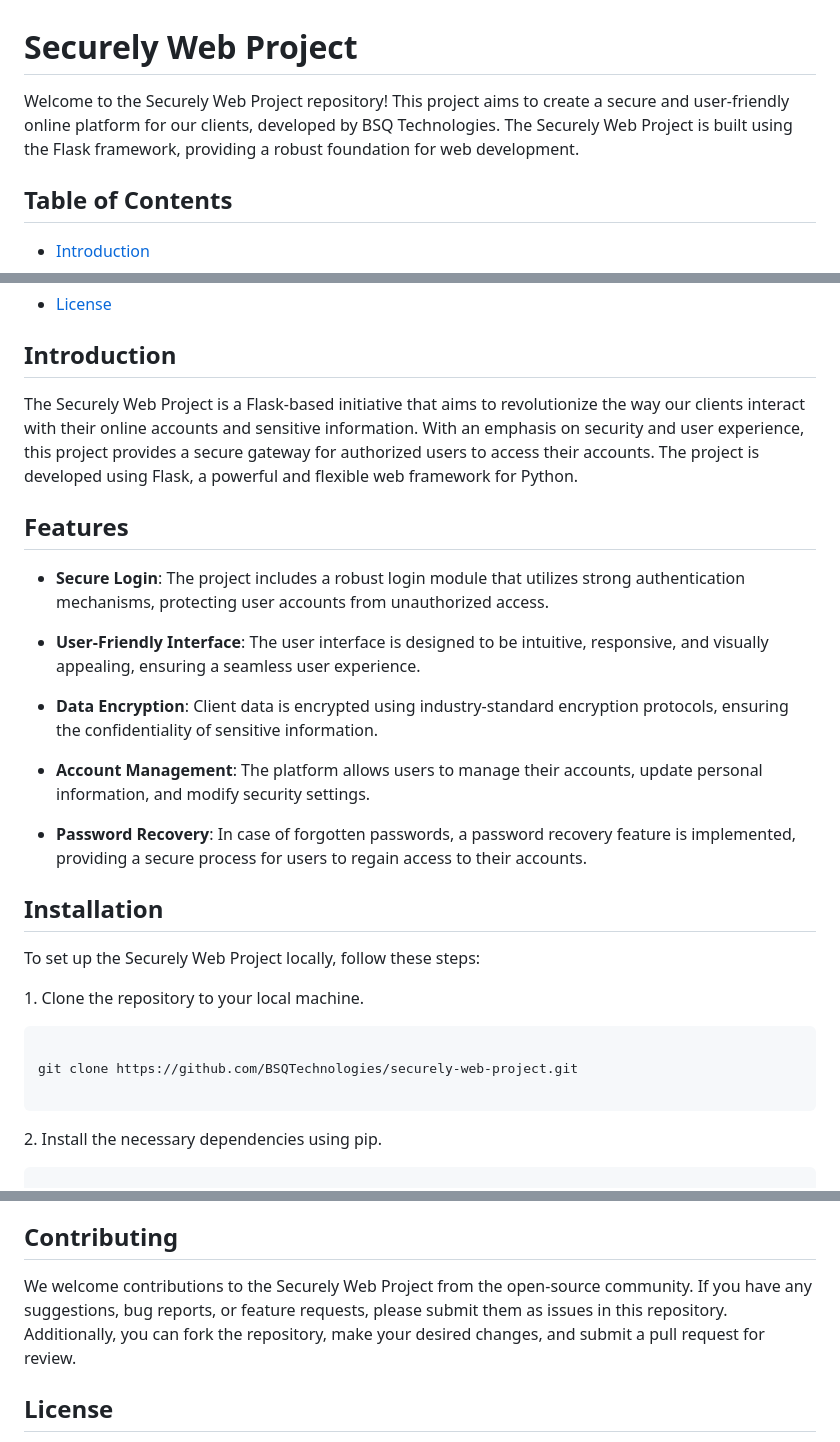
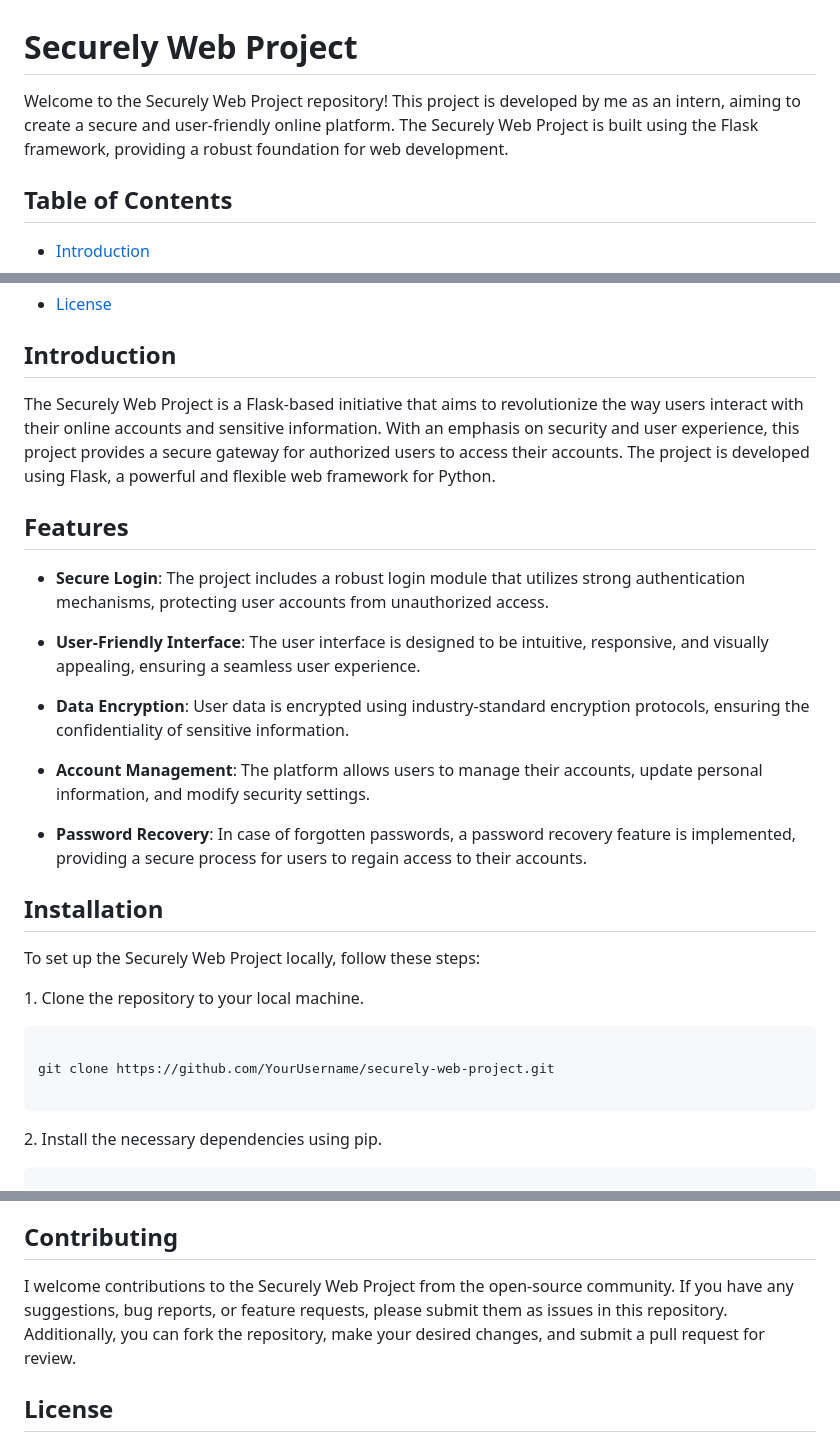
Before and after one commit to nithin-developer/Securely-Web-Project, a Markdown page: README.md, 3 parts joined by grey strips. Drawn GitHub-style.

````diff
--- a/README.md
+++ b/README.md
@@ -1,6 +1,6 @@
 # Securely Web Project
 
-Welcome to the Securely Web Project repository! This project aims to create a secure and user-friendly online platform for our clients, developed by BSQ Technologies. The Securely Web Project is built using the Flask framework, providing a robust foundation for web development.
+Welcome to the Securely Web Project repository! This project is developed by me as an intern, aiming to create a secure and user-friendly online platform. The Securely Web Project is built using the Flask framework, providing a robust foundation for web development.
 
 ## Table of Contents
 
@@ -20,7 +20,7 @@ Welcome to the Securely Web Project repository! This project aims to create a se
 
 ## Introduction
 
-The Securely Web Project is a Flask-based initiative that aims to revolutionize the way our clients interact with their online accounts and sensitive information. With an emphasis on security and user experience, this project provides a secure gateway for authorized users to access their accounts. The project is developed using Flask, a powerful and flexible web framework for Python.
+The Securely Web Project is a Flask-based initiative that aims to revolutionize the way users interact with their online accounts and sensitive information. With an emphasis on security and user experience, this project provides a secure gateway for authorized users to access their accounts. The project is developed using Flask, a powerful and flexible web framework for Python.
 
 ## Features
 
@@ -28,7 +28,7 @@ The Securely Web Project is a Flask-based initiative that aims to revolutionize
 
 - **User-Friendly Interface**: The user interface is designed to be intuitive, responsive, and visually appealing, ensuring a seamless user experience.
 
-- **Data Encryption**: Client data is encrypted using industry-standard encryption protocols, ensuring the confidentiality of sensitive information.
+- **Data Encryption**: User data is encrypted using industry-standard encryption protocols, ensuring the confidentiality of sensitive information.
 
 - **Account Management**: The platform allows users to manage their accounts, update personal information, and modify security settings.
 
@@ -42,7 +42,7 @@ To set up the Securely Web Project locally, follow these steps:
 
 ```bash
 
-git clone https://github.com/BSQTechnologies/securely-web-project.git
+git clone https://github.com/YourUsername/securely-web-project.git
 
 ```
 
@@ -86,7 +86,7 @@ The Securely Web Project prioritizes security to ensure the protection of user a
 
 ## Contributing
 
-We welcome contributions to the Securely Web Project from the open-source community. If you have any suggestions, bug reports, or feature requests, please submit them as issues in this repository. Additionally, you can fork the repository, make your desired changes, and submit a pull request for review.
+I welcome contributions to the Securely Web Project from the open-source community. If you have any suggestions, bug reports, or feature requests, please submit them as issues in this repository. Additionally, you can fork the repository, make your desired changes, and submit a pull request for review.
 
 ## License
 
````
